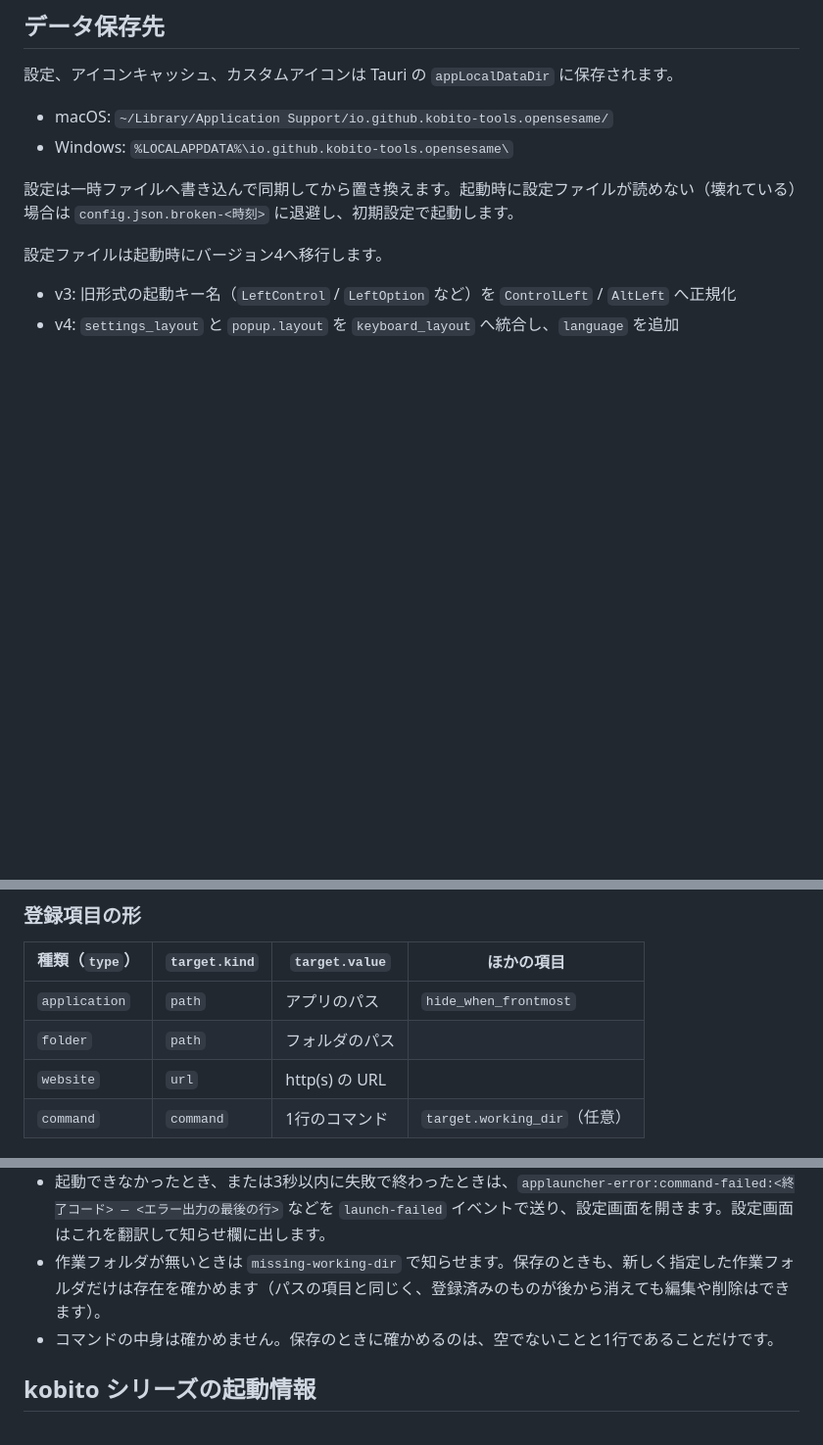
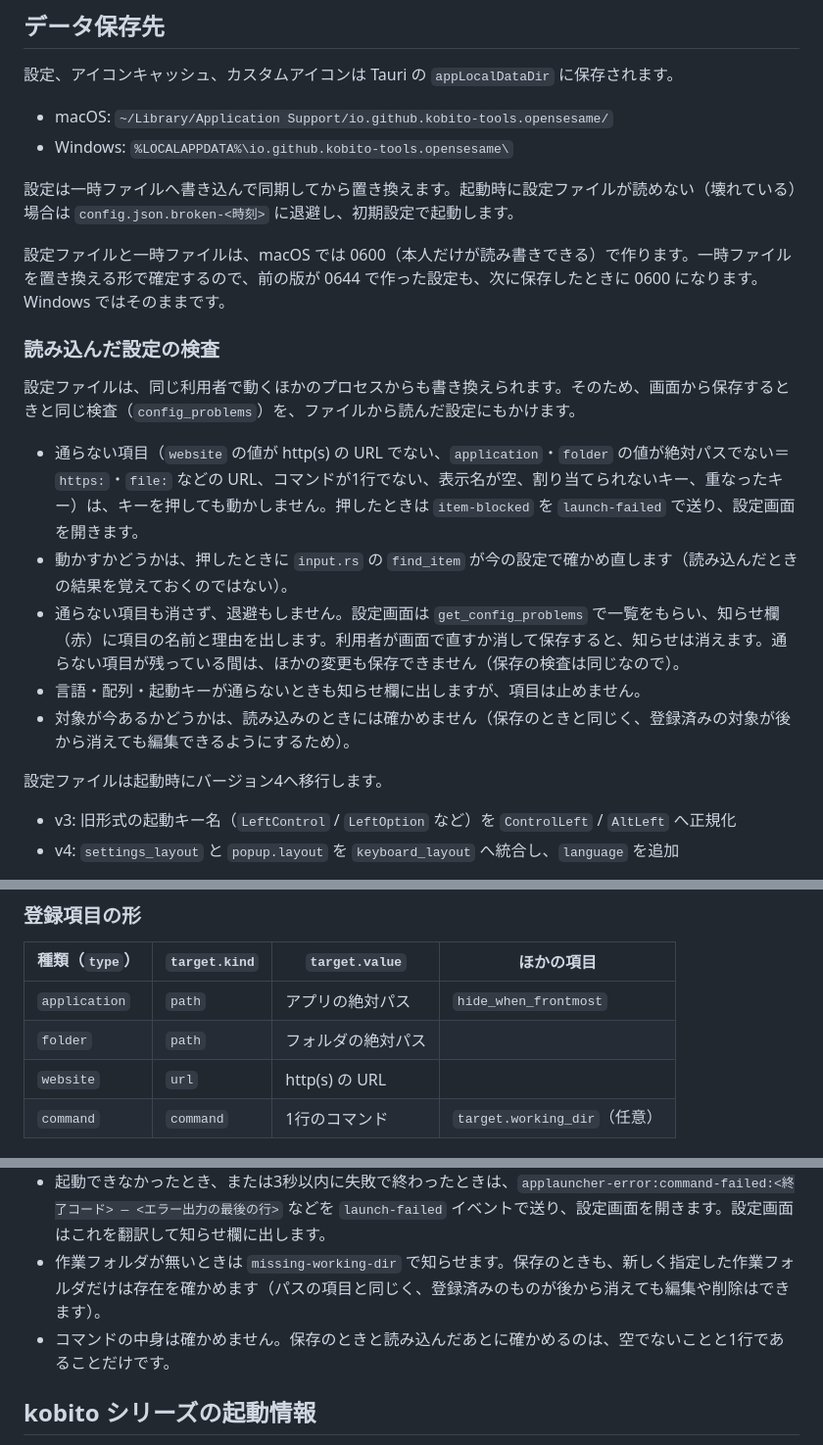
Before and after one commit to kobito-tools/OpenSesame, a Markdown page: docs/DEVELOPMENT.md, 3 parts joined by grey strips. Shown at 98% size. Rendered like a GitHub page; blank space fills up the shorter version.

```diff
--- a/docs/DEVELOPMENT.md
+++ b/docs/DEVELOPMENT.md
@@ -129,6 +129,18 @@ macOS版は `bundle.macOS.signingIdentity` に `-` を指定し、ad-hoc 署名
 
 設定は一時ファイルへ書き込んで同期してから置き換えます。起動時に設定ファイルが読めない（壊れている）場合は `config.json.broken-<時刻>` に退避し、初期設定で起動します。
 
+設定ファイルと一時ファイルは、macOS では 0600（本人だけが読み書きできる）で作ります。一時ファイルを置き換える形で確定するので、前の版が 0644 で作った設定も、次に保存したときに 0600 になります。Windows ではそのままです。
+
+### 読み込んだ設定の検査
+
+設定ファイルは、同じ利用者で動くほかのプロセスからも書き換えられます。そのため、画面から保存するときと同じ検査（`config_problems`）を、ファイルから読んだ設定にもかけます。
+
+- 通らない項目（`website` の値が http(s) の URL でない、`application`・`folder` の値が絶対パスでない＝`https:`・`file:` などの URL、コマンドが1行でない、表示名が空、割り当てられないキー、重なったキー）は、キーを押しても動かしません。押したときは `item-blocked` を `launch-failed` で送り、設定画面を開きます。
+- 動かすかどうかは、押したときに `input.rs` の `find_item` が今の設定で確かめ直します（読み込んだときの結果を覚えておくのではない）。
+- 通らない項目も消さず、退避もしません。設定画面は `get_config_problems` で一覧をもらい、知らせ欄（赤）に項目の名前と理由を出します。利用者が画面で直すか消して保存すると、知らせは消えます。通らない項目が残っている間は、ほかの変更も保存できません（保存の検査は同じなので）。
+- 言語・配列・起動キーが通らないときも知らせ欄に出しますが、項目は止めません。
+- 対象が今あるかどうかは、読み込みのときには確かめません（保存のときと同じく、登録済みの対象が後から消えても編集できるようにするため）。
+
 設定ファイルは起動時にバージョン4へ移行します。
 
 - v3: 旧形式の起動キー名（`LeftControl` / `LeftOption` など）を `ControlLeft` / `AltLeft` へ正規化
@@ -144,8 +156,8 @@ macOS版は `bundle.macOS.signingIdentity` に `-` を指定し、ad-hoc 署名
 
 | 種類（`type`） | `target.kind` | `target.value` | ほかの項目 |
 |---|---|---|---|
-| `application` | `path` | アプリのパス | `hide_when_frontmost` |
-| `folder` | `path` | フォルダのパス | |
+| `application` | `path` | アプリの絶対パス | `hide_when_frontmost` |
+| `folder` | `path` | フォルダの絶対パス | |
 | `website` | `url` | http(s) の URL | |
 | `command` | `command` | 1行のコマンド | `target.working_dir`（任意） |
 
@@ -161,7 +173,7 @@ macOS版は `bundle.macOS.signingIdentity` に `-` を指定し、ad-hoc 署名
 - 終わるのを待たずに起動し、後始末（`wait`）は別スレッドで行います。標準入力と標準出力は捨て、エラー出力は詰まらないよう最後まで読み捨てます（先頭の300バイトだけ残す）。
 - 起動できなかったとき、または3秒以内に失敗で終わったときは、`applauncher-error:command-failed:<終了コード> — <エラー出力の最後の行>` などを `launch-failed` イベントで送り、設定画面を開きます。設定画面はこれを翻訳して知らせ欄に出します。
 - 作業フォルダが無いときは `missing-working-dir` で知らせます。保存のときも、新しく指定した作業フォルダだけは存在を確かめます（パスの項目と同じく、登録済みのものが後から消えても編集や削除はできます）。
-- コマンドの中身は確かめません。保存のときに確かめるのは、空でないことと1行であることだけです。
+- コマンドの中身は確かめません。保存のときと読み込んだあとに確かめるのは、空でないことと1行であることだけです。
 
 ## kobito シリーズの起動情報
 
```
Also changed, not shown: other parts of docs/DEVELOPMENT.md (+1 -0 lines), README.md (+6 -0 lines).
